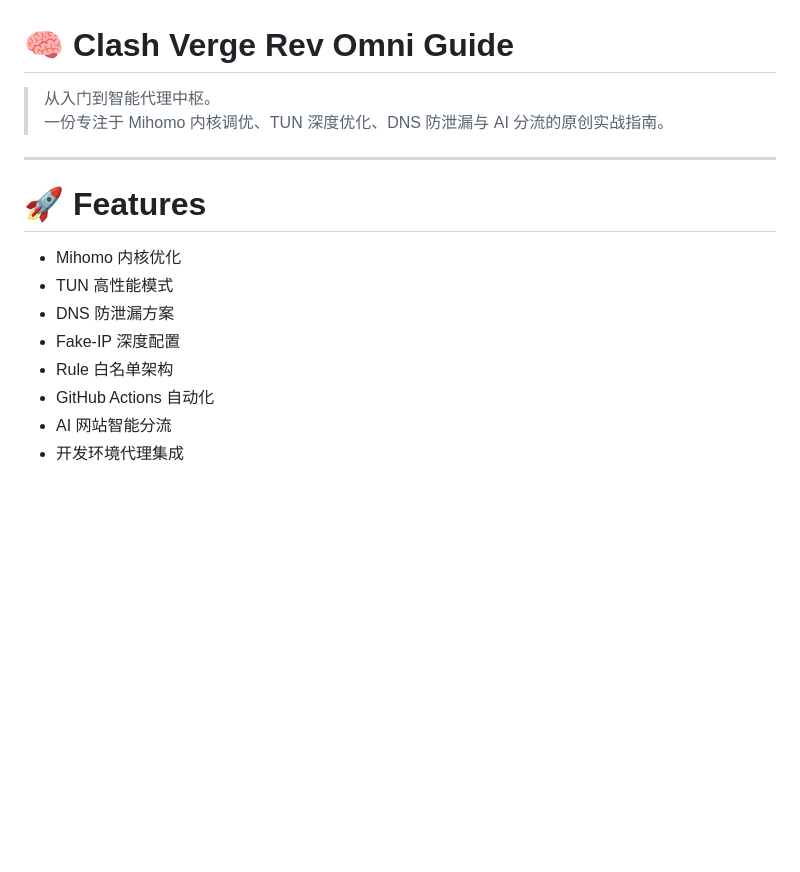
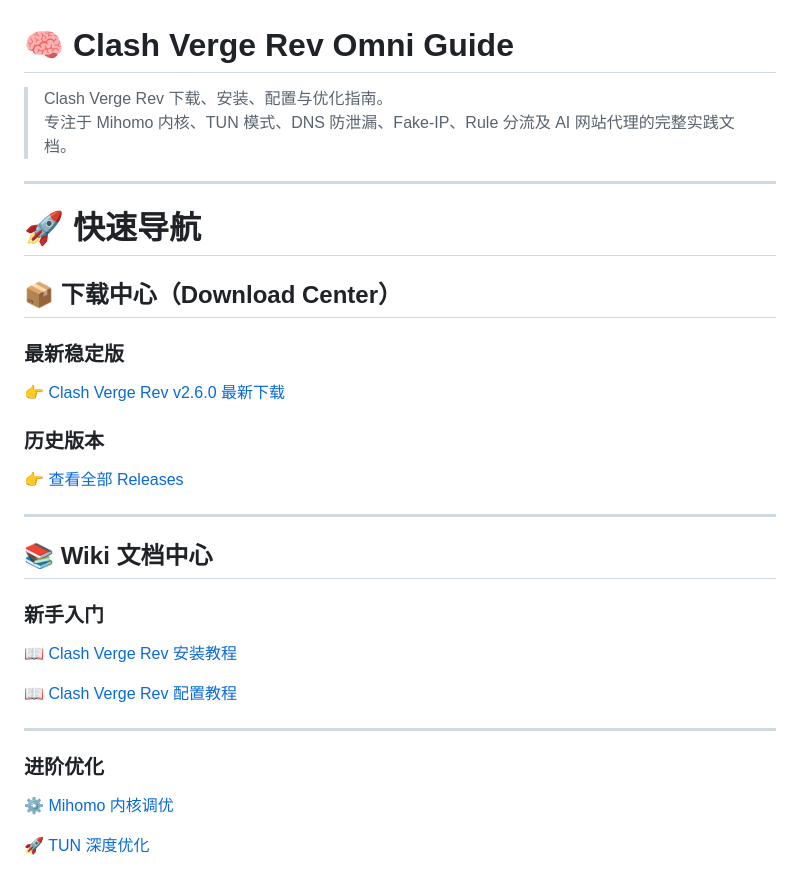
Before and after one commit to clash-verge2026/clash-verge-rev-omni-guide, a Markdown page: README.md, the part around one of its changes. Rendered like a GitHub page; blank space fills up the shorter version.

```diff
--- a/README.md
+++ b/README.md
@@ -1,17 +1,37 @@
 # 🧠 Clash Verge Rev Omni Guide
 
-> 从入门到智能代理中枢。
-> 一份专注于 Mihomo 内核调优、TUN 深度优化、DNS 防泄漏与 AI 分流的原创实战指南。
+> Clash Verge Rev 下载、安装、配置与优化指南。
+> 专注于 Mihomo 内核、TUN 模式、DNS 防泄漏、Fake-IP、Rule 分流及 AI 网站代理的完整实践文档。
 
 ---
 
-# 🚀 Features
+# 🚀 快速导航
 
-- Mihomo 内核优化
-- TUN 高性能模式
-- DNS 防泄漏方案
-- Fake-IP 深度配置
-- Rule 白名单架构
-- GitHub Actions 自动化
-- AI 网站智能分流
-- 开发环境代理集成
+## 📦 下载中心（Download Center）
+
+### 最新稳定版
+
+👉 [Clash Verge Rev v2.6.0 最新下载](https://github.com/clash-verge2026/clash-verge-rev-omni-guide/releases/tag/v2.6.0)
+
+### 历史版本
+
+👉 [查看全部 Releases](https://github.com/clash-verge2026/clash-verge-rev-omni-guide/releases)
+
+---
+
+## 📚 Wiki 文档中心
+
+### 新手入门
+
+📖 [Clash Verge Rev 安装教程](https://github.com/clash-verge2026/clash-verge-rev-omni-guide/wiki/Clash-Verge-Rev-%E5%AE%89%E8%A3%85%E6%95%99%E7%A8%8B)
+
+📖 [Clash Verge Rev 配置教程](https://github.com/clash-verge2026/clash-verge-rev-omni-guide/wiki/Clash-Verge-Rev-%E9%85%8D%E7%BD%AE%E6%95%99%E7%A8%8B)
+
+---
+
+### 进阶优化
+
+⚙️ [Mihomo 内核调优](https://github.com/clash-verge2026/clash-verge-rev-omni-guide/wiki/Mihomo-%E5%86%85%E6%A0%B8%E8%B0%83%E4%BC%98)
+
+🚀 [TUN 深度优化](https://github.com/clash-verge2026/clash-verge-rev-omni-guide/wiki/TUN-%E6%B7%B1%E5%BA%A6%E4%BC%98%E5%8C%96)
+
```
Also changed, not shown: other parts of README.md (+69 -121 lines).
